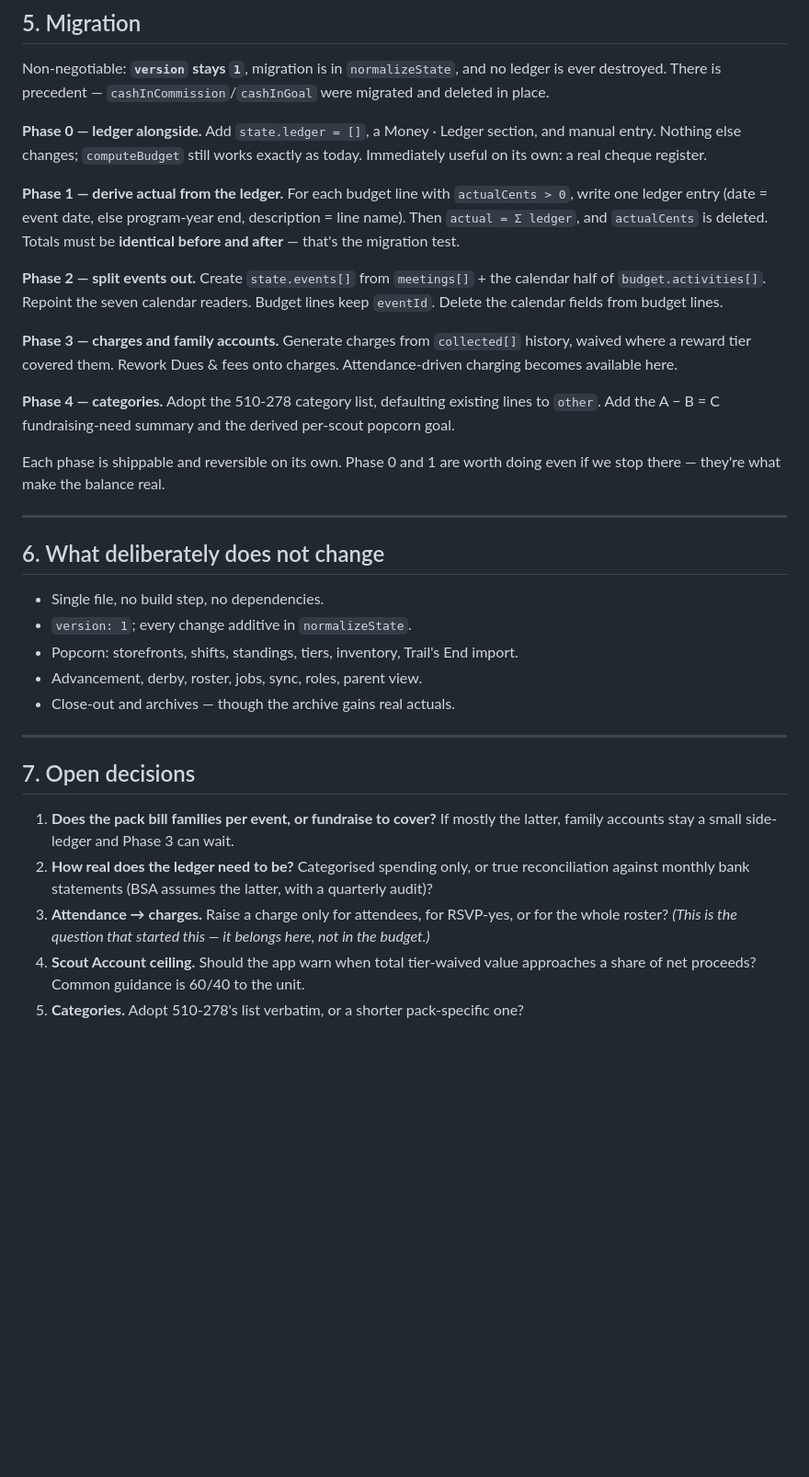
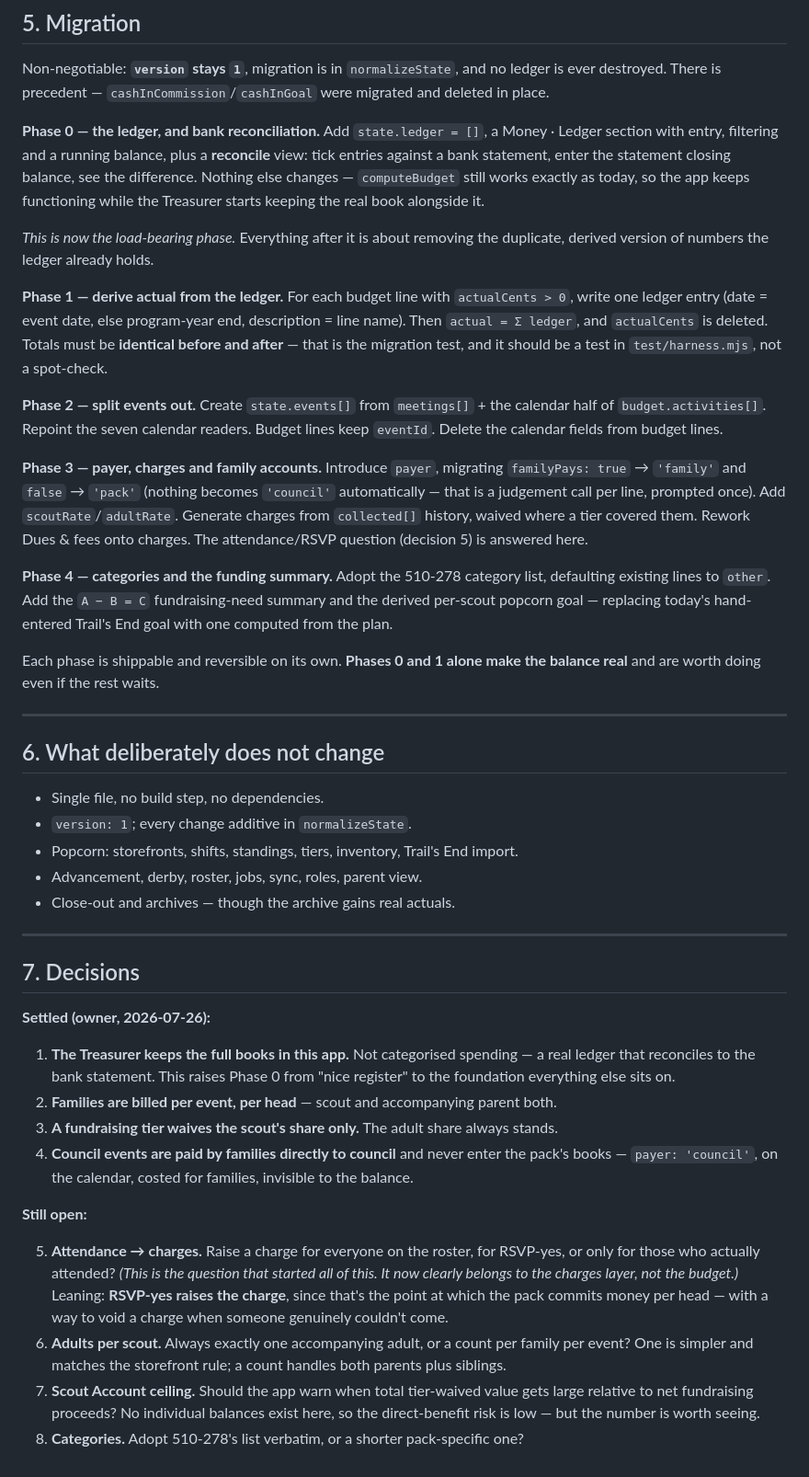
Before and after one commit to keith-dougherty/pack569, a Markdown page: DESIGN-money.md, the part around one of its changes. Shown at 92% size. GitHub-like rendering; blank space fills up the shorter version.

```diff
--- a/DESIGN-money.md
+++ b/DESIGN-money.md
@@ -189,28 +263,36 @@ internals.
 Non-negotiable: **`version` stays `1`**, migration is in `normalizeState`, and no ledger is ever
 destroyed. There is precedent — `cashInCommission`/`cashInGoal` were migrated and deleted in place.
 
-**Phase 0 — ledger alongside.** Add `state.ledger = []`, a Money · Ledger section, and manual
-entry. Nothing else changes; `computeBudget` still works exactly as today. Immediately useful on
-its own: a real cheque register.
+**Phase 0 — the ledger, and bank reconciliation.** Add `state.ledger = []`, a Money · Ledger
+section with entry, filtering and a running balance, plus a **reconcile** view: tick entries
+against a bank statement, enter the statement closing balance, see the difference. Nothing else
+changes — `computeBudget` still works exactly as today, so the app keeps functioning while the
+Treasurer starts keeping the real book alongside it.
 
-**Phase 1 — derive actual from the ledger.** For each budget line with `actualCents > 0`, write one
-ledger entry (date = event date, else program-year end, description = line name). Then
+*This is now the load-bearing phase.* Everything after it is about removing the duplicate,
+derived version of numbers the ledger already holds.
+
+**Phase 1 — derive actual from the ledger.** For each budget line with `actualCents > 0`, write
+one ledger entry (date = event date, else program-year end, description = line name). Then
 `actual = Σ ledger`, and `actualCents` is deleted. Totals must be **identical before and after** —
-that's the migration test.
+that is the migration test, and it should be a test in `test/harness.mjs`, not a spot-check.
 
 **Phase 2 — split events out.** Create `state.events[]` from `meetings[]` + the calendar half of
 `budget.activities[]`. Repoint the seven calendar readers. Budget lines keep `eventId`. Delete the
 calendar fields from budget lines.
 
-**Phase 3 — charges and family accounts.** Generate charges from `collected[]` history, waived
-where a reward tier covered them. Rework Dues & fees onto charges. Attendance-driven charging
-becomes available here.
+**Phase 3 — payer, charges and family accounts.** Introduce `payer`, migrating `familyPays: true`
+→ `'family'` and `false` → `'pack'` (nothing becomes `'council'` automatically — that is a
+judgement call per line, prompted once). Add `scoutRate`/`adultRate`. Generate charges from
+`collected[]` history, waived where a tier covered them. Rework Dues & fees onto charges. The
+attendance/RSVP question (decision 5) is answered here.
 
-**Phase 4 — categories.** Adopt the 510-278 category list, defaulting existing lines to `other`.
-Add the A − B = C fundraising-need summary and the derived per-scout popcorn goal.
+**Phase 4 — categories and the funding summary.** Adopt the 510-278 category list, defaulting
+existing lines to `other`. Add the `A − B = C` fundraising-need summary and the derived per-scout
+popcorn goal — replacing today's hand-entered Trail's End goal with one computed from the plan.
 
-Each phase is shippable and reversible on its own. Phase 0 and 1 are worth doing even if we stop
-there — they're what make the balance real.
+Each phase is shippable and reversible on its own. **Phases 0 and 1 alone make the balance real**
+and are worth doing even if the rest waits.
 
 ---
 
@@ -224,14 +306,28 @@ there — they're what make the balance real.
 
 ---
 
-## 7. Open decisions
+## 7. Decisions
 
-1. **Does the pack bill families per event, or fundraise to cover?** If mostly the latter, family
-   accounts stay a small side-ledger and Phase 3 can wait.
-2. **How real does the ledger need to be?** Categorised spending only, or true reconciliation
-   against monthly bank statements (BSA assumes the latter, with a quarterly audit)?
-3. **Attendance → charges.** Raise a charge only for attendees, for RSVP-yes, or for the whole
-   roster? *(This is the question that started this — it belongs here, not in the budget.)*
-4. **Scout Account ceiling.** Should the app warn when total tier-waived value approaches a share
-   of net proceeds? Common guidance is 60/40 to the unit.
-5. **Categories.** Adopt 510-278's list verbatim, or a shorter pack-specific one?
+**Settled (owner, 2026-07-26):**
+
+1. **The Treasurer keeps the full books in this app.** Not categorised spending — a real ledger
+   that reconciles to the bank statement. This raises Phase 0 from "nice register" to the
+   foundation everything else sits on.
+2. **Families are billed per event, per head** — scout and accompanying parent both.
+3. **A fundraising tier waives the scout's share only.** The adult share always stands.
+4. **Council events are paid by families directly to council** and never enter the pack's books —
+   `payer: 'council'`, on the calendar, costed for families, invisible to the balance.
+
+**Still open:**
+
+5. **Attendance → charges.** Raise a charge for everyone on the roster, for RSVP-yes, or only for
+   those who actually attended? *(This is the question that started all of this. It now clearly
+   belongs to the charges layer, not the budget.)* Leaning: **RSVP-yes raises the charge**, since
+   that's the point at which the pack commits money per head — with a way to void a charge when
+   someone genuinely couldn't come.
+6. **Adults per scout.** Always exactly one accompanying adult, or a count per family per event?
+   One is simpler and matches the storefront rule; a count handles both parents plus siblings.
+7. **Scout Account ceiling.** Should the app warn when total tier-waived value gets large relative
+   to net fundraising proceeds? No individual balances exist here, so the direct-benefit risk is
+   low — but the number is worth seeing.
+8. **Categories.** Adopt 510-278's list verbatim, or a shorter pack-specific one?
```
Also changed, not shown: other parts of DESIGN-money.md (+90 -16 lines).
